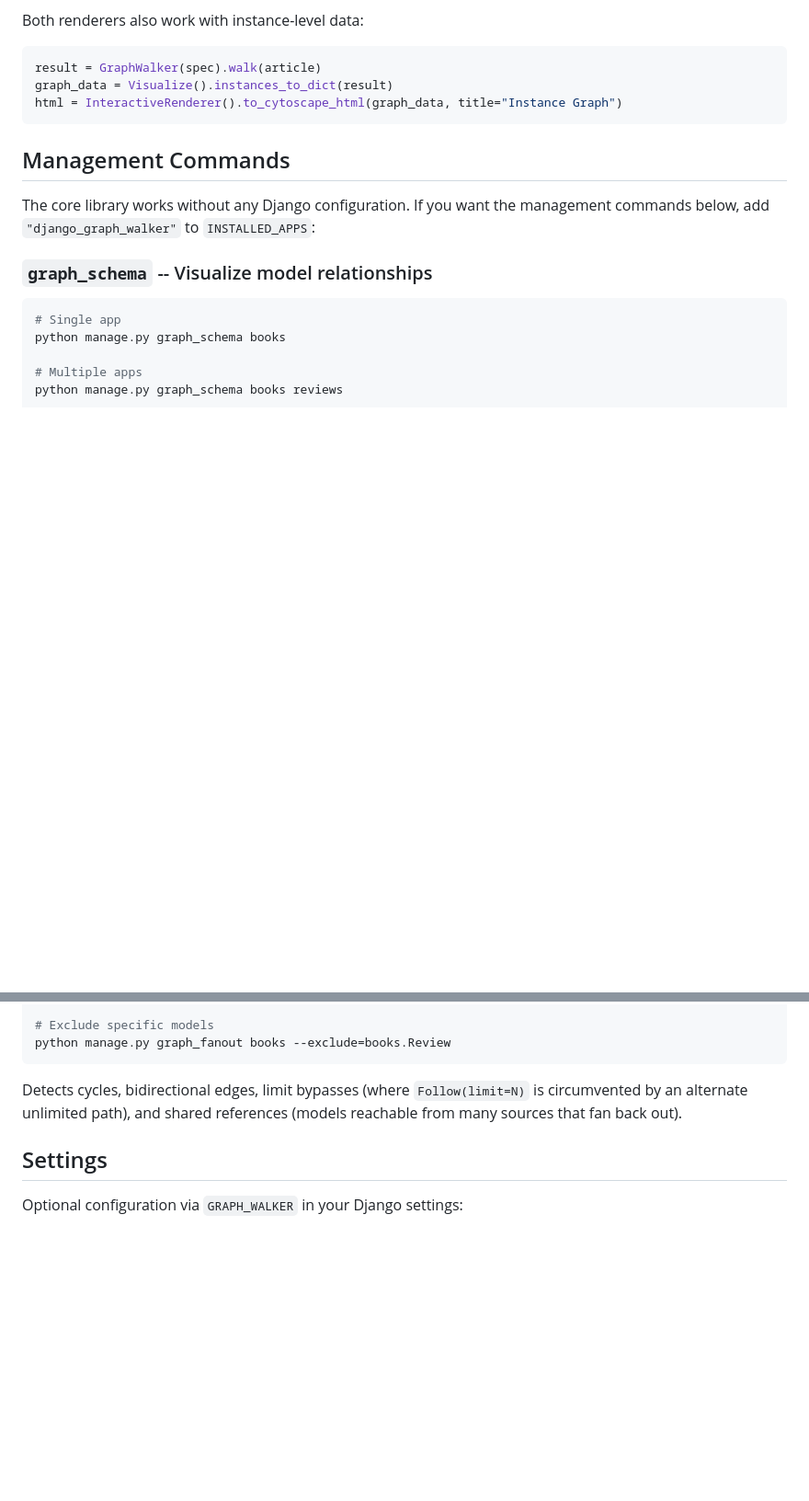
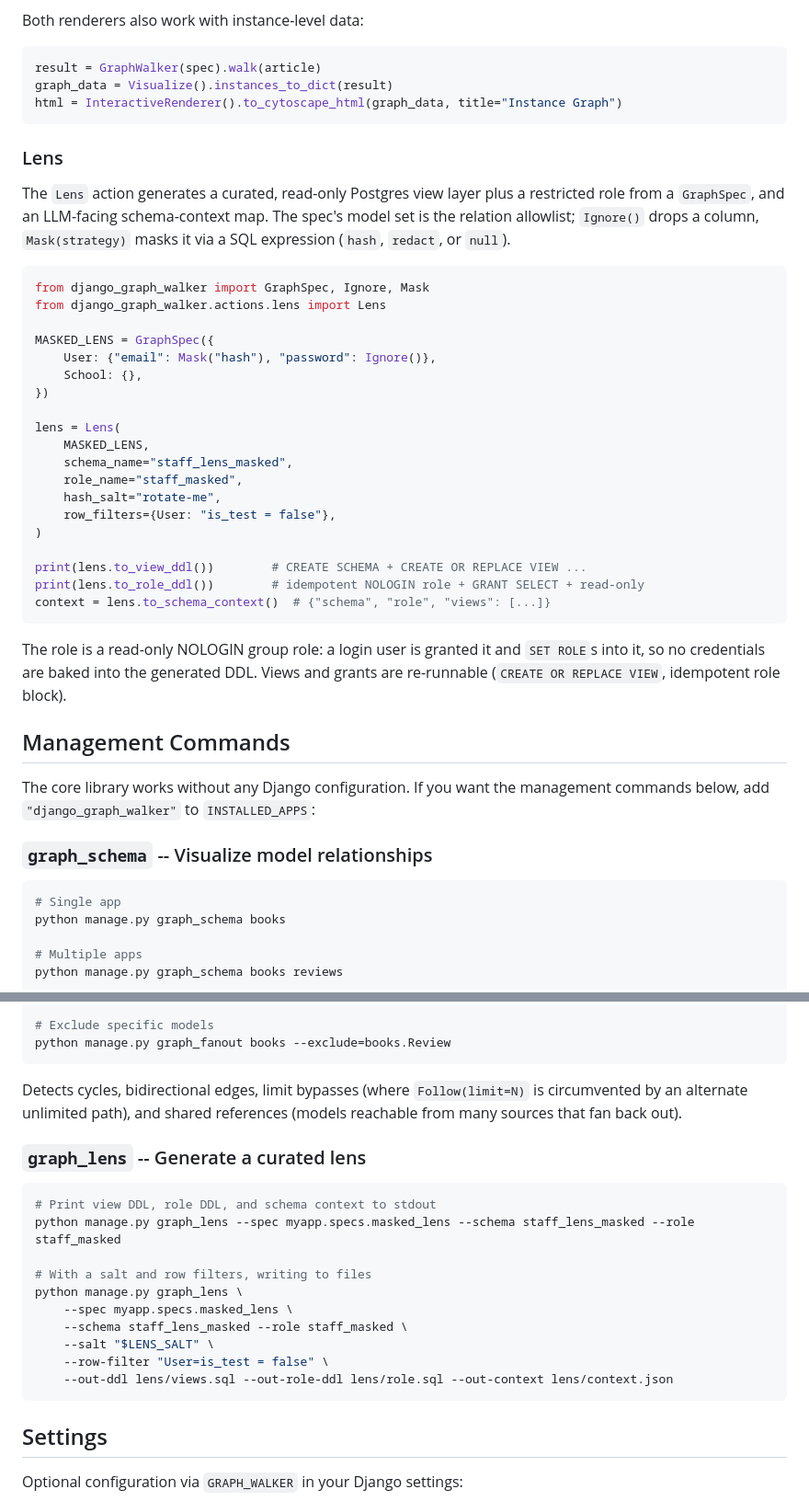
Before and after one commit to dannyshaw/django-graph-walker, a Markdown page: README.md, 2 parts joined by grey strips. Shown at 92% size. GitHub-like rendering; blank space fills up the shorter version.

Commit message:
docs(lens): document Mask, Lens action, and graph_lens command

````diff
--- a/README.md
+++ b/README.md
@@ -332,6 +332,39 @@ graph_data = Visualize().instances_to_dict(result)
 html = InteractiveRenderer().to_cytoscape_html(graph_data, title="Instance Graph")
 ```
 
+### Lens
+
+The `Lens` action generates a curated, read-only Postgres view layer plus a
+restricted role from a `GraphSpec`, and an LLM-facing schema-context map. The
+spec's model set is the relation allowlist; `Ignore()` drops a column,
+`Mask(strategy)` masks it via a SQL expression (`hash`, `redact`, or `null`).
+
+```python
+from django_graph_walker import GraphSpec, Ignore, Mask
+from django_graph_walker.actions.lens import Lens
+
+MASKED_LENS = GraphSpec({
+    User: {"email": Mask("hash"), "password": Ignore()},
+    School: {},
+})
+
+lens = Lens(
+    MASKED_LENS,
+    schema_name="staff_lens_masked",
+    role_name="staff_masked",
+    hash_salt="rotate-me",
+    row_filters={User: "is_test = false"},
+)
+
+print(lens.to_view_ddl())        # CREATE SCHEMA + CREATE OR REPLACE VIEW ...
+print(lens.to_role_ddl())        # idempotent NOLOGIN role + GRANT SELECT + read-only
+context = lens.to_schema_context()  # {"schema", "role", "views": [...]}
+```
+
+The role is a read-only NOLOGIN group role: a login user is granted it and
+`SET ROLE`s into it, so no credentials are baked into the generated DDL. Views
+and grants are re-runnable (`CREATE OR REPLACE VIEW`, idempotent role block).
+
 ## Management Commands
 
 The core library works without any Django configuration. If you want the management commands below, add `"django_graph_walker"` to `INSTALLED_APPS`:
@@ -438,6 +471,21 @@ python manage.py graph_fanout books --exclude=books.Review
 
 Detects cycles, bidirectional edges, limit bypasses (where `Follow(limit=N)` is circumvented by an alternate unlimited path), and shared references (models reachable from many sources that fan back out).
 
+### `graph_lens` -- Generate a curated lens
+
+```bash
+# Print view DDL, role DDL, and schema context to stdout
+python manage.py graph_lens --spec myapp.specs.masked_lens --schema staff_lens_masked --role staff_masked
+
+# With a salt and row filters, writing to files
+python manage.py graph_lens \
+    --spec myapp.specs.masked_lens \
+    --schema staff_lens_masked --role staff_masked \
+    --salt "$LENS_SALT" \
+    --row-filter "User=is_test = false" \
+    --out-ddl lens/views.sql --out-role-ddl lens/role.sql --out-context lens/context.json
+```
+
 ## Settings
 
 Optional configuration via `GRAPH_WALKER` in your Django settings:
````
